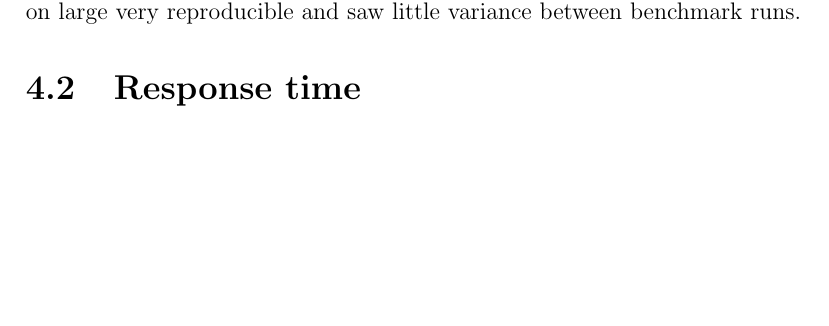
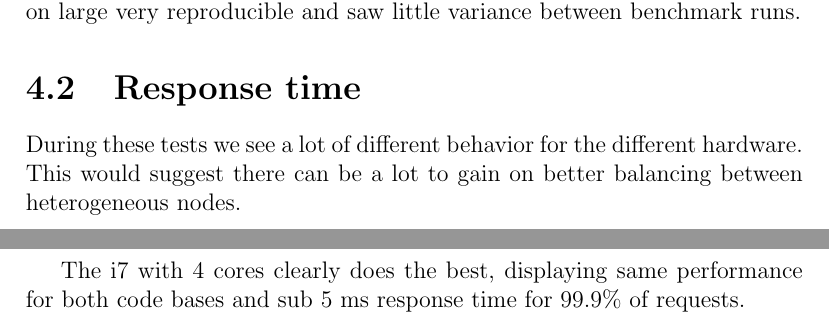
Before and after one commit to esiqveland/masteroppgave, a LaTeX thesis (rapport/rapport.tex, which reads rapport/results/evaluation.tex): part of page 70 of 75 before the commit and two parts of pages 70 and 71 of 76 after it, the two joined at a grey line, cut so that both start at the same text, the shorter picture padded with empty space. Compiled offline with pdfLaTeX.

Commit message:
evaluation

```diff
--- a/rapport/results/evaluation.tex
+++ b/rapport/results/evaluation.tex
@@ -10,3 +10,7 @@
 Overall we found the performance to be very consistent. Our results were on large very reproducible and saw little variance between benchmark runs.
 
 \section{Response time}
+During these tests we see a lot of different behavior for the different hardware. This would suggest there can be a lot to gain on better balancing between heterogeneous nodes.
+
+
+The i7 with 4 cores clearly does the best, displaying same performance for both code bases and sub 5 ms response time for 99.9\% of requests.
```
